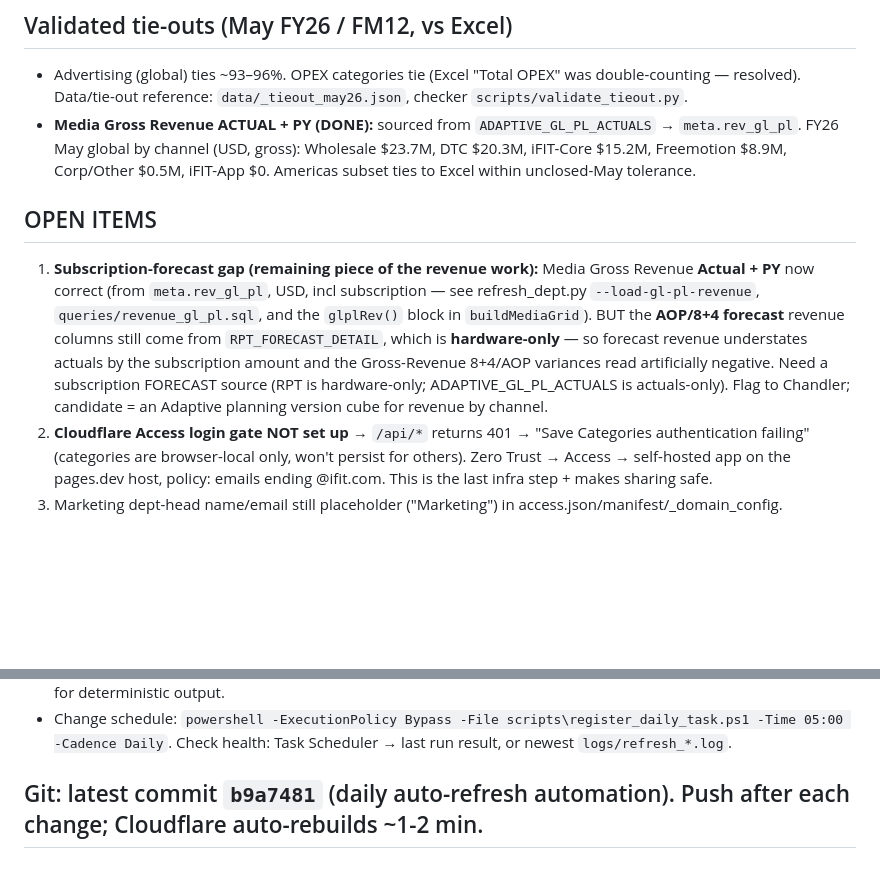
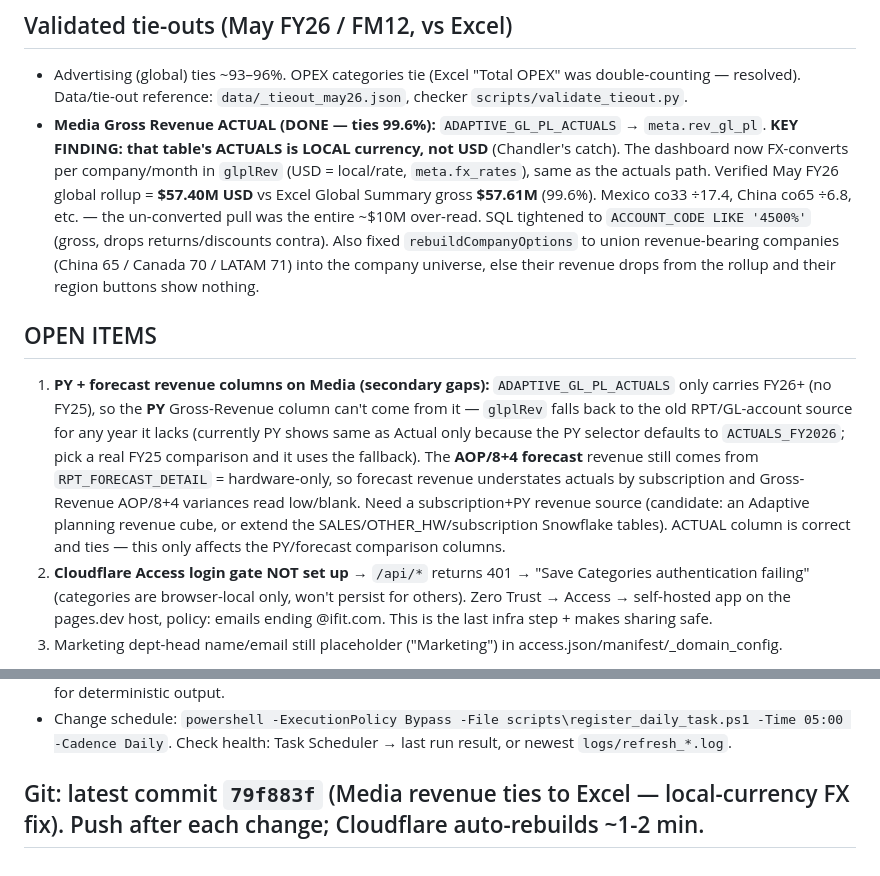
Before and after one commit to chandlerharris-alt/bva-marketing-dashboard, a Markdown page: BUILD_STATE.md, 2 parts joined by grey strips. Rendered like a GitHub page; blank space fills up the shorter version.

Commit message:
BUILD_STATE: Media revenue ties to Excel (99.6%) - local-currency FX fix; document PY/forecast revenue as remaining secondary gaps

```diff
--- a/BUILD_STATE.md
+++ b/BUILD_STATE.md
@@ -35,10 +35,10 @@ Snowflake → `scripts/refresh_all.py`→`refresh_dept.py` → `data/marketing.j
 
 ## Validated tie-outs (May FY26 / FM12, vs Excel)
 - Advertising (global) ties ~93–96%. OPEX categories tie (Excel "Total OPEX" was double-counting — resolved). Data/tie-out reference: `data/_tieout_may26.json`, checker `scripts/validate_tieout.py`.
-- **Media Gross Revenue ACTUAL + PY (DONE):** sourced from `ADAPTIVE_GL_PL_ACTUALS` → `meta.rev_gl_pl`. FY26 May global by channel (USD, gross): Wholesale $23.7M, DTC $20.3M, iFIT-Core $15.2M, Freemotion $8.9M, Corp/Other $0.5M, iFIT-App $0. Americas subset ties to Excel within unclosed-May tolerance.
+- **Media Gross Revenue ACTUAL (DONE — ties 99.6%):** `ADAPTIVE_GL_PL_ACTUALS` → `meta.rev_gl_pl`. **KEY FINDING: that table's ACTUALS is LOCAL currency, not USD** (Chandler's catch). The dashboard now FX-converts per company/month in `glplRev` (USD = local/rate, `meta.fx_rates`), same as the actuals path. Verified May FY26 global rollup = **$57.40M USD** vs Excel Global Summary gross **$57.61M** (99.6%). Mexico co33 ÷17.4, China co65 ÷6.8, etc. — the un-converted pull was the entire ~$10M over-read. SQL tightened to `ACCOUNT_CODE LIKE '4500%'` (gross, drops returns/discounts contra). Also fixed `rebuildCompanyOptions` to union revenue-bearing companies (China 65 / Canada 70 / LATAM 71) into the company universe, else their revenue drops from the rollup and their region buttons show nothing.
 
 ## OPEN ITEMS
-1. **Subscription-forecast gap (remaining piece of the revenue work):** Media Gross Revenue **Actual + PY** now correct (from `meta.rev_gl_pl`, USD, incl subscription — see refresh_dept.py `--load-gl-pl-revenue`, `queries/revenue_gl_pl.sql`, and the `glplRev()` block in `buildMediaGrid`). BUT the **AOP/8+4 forecast** revenue columns still come from `RPT_FORECAST_DETAIL`, which is **hardware-only** — so forecast revenue understates actuals by the subscription amount and the Gross-Revenue 8+4/AOP variances read artificially negative. Need a subscription FORECAST source (RPT is hardware-only; ADAPTIVE_GL_PL_ACTUALS is actuals-only). Flag to Chandler; candidate = an Adaptive planning version cube for revenue by channel.
+1. **PY + forecast revenue columns on Media (secondary gaps):** `ADAPTIVE_GL_PL_ACTUALS` only carries FY26+ (no FY25), so the **PY** Gross-Revenue column can't come from it — `glplRev` falls back to the old RPT/GL-account source for any year it lacks (currently PY shows same as Actual only because the PY selector defaults to `ACTUALS_FY2026`; pick a real FY25 comparison and it uses the fallback). The **AOP/8+4 forecast** revenue still comes from `RPT_FORECAST_DETAIL` = hardware-only, so forecast revenue understates actuals by subscription and Gross-Revenue AOP/8+4 variances read low/blank. Need a subscription+PY revenue source (candidate: an Adaptive planning revenue cube, or extend the SALES/OTHER_HW/subscription Snowflake tables). ACTUAL column is correct and ties — this only affects the PY/forecast comparison columns.
 2. **Cloudflare Access login gate NOT set up** → `/api/*` returns 401 → "Save Categories authentication failing" (categories are browser-local only, won't persist for others). Zero Trust → Access → self-hosted app on the pages.dev host, policy: emails ending @ifit.com. This is the last infra step + makes sharing safe.
 3. Marketing dept-head name/email still placeholder ("Marketing") in access.json/manifest/_domain_config.
 
@@ -51,4 +51,4 @@ Full chain runs itself: **Snowflake → refresh_all.py → git commit+push → C
 - Known minor: consecutive refreshes produce large non-deterministic JSON diffs (~17k lines) — Snowflake row order isn't stable (no ORDER BY on some pulls). Cosmetic churn only; future cleanup = sort keys / add ORDER BY for deterministic output.
 - Change schedule: `powershell -ExecutionPolicy Bypass -File scripts\register_daily_task.ps1 -Time 05:00 -Cadence Daily`. Check health: Task Scheduler → last run result, or newest `logs/refresh_*.log`.
 
-## Git: latest commit `b9a7481` (daily auto-refresh automation). Push after each change; Cloudflare auto-rebuilds ~1-2 min.
+## Git: latest commit `79f883f` (Media revenue ties to Excel — local-currency FX fix). Push after each change; Cloudflare auto-rebuilds ~1-2 min.
```
